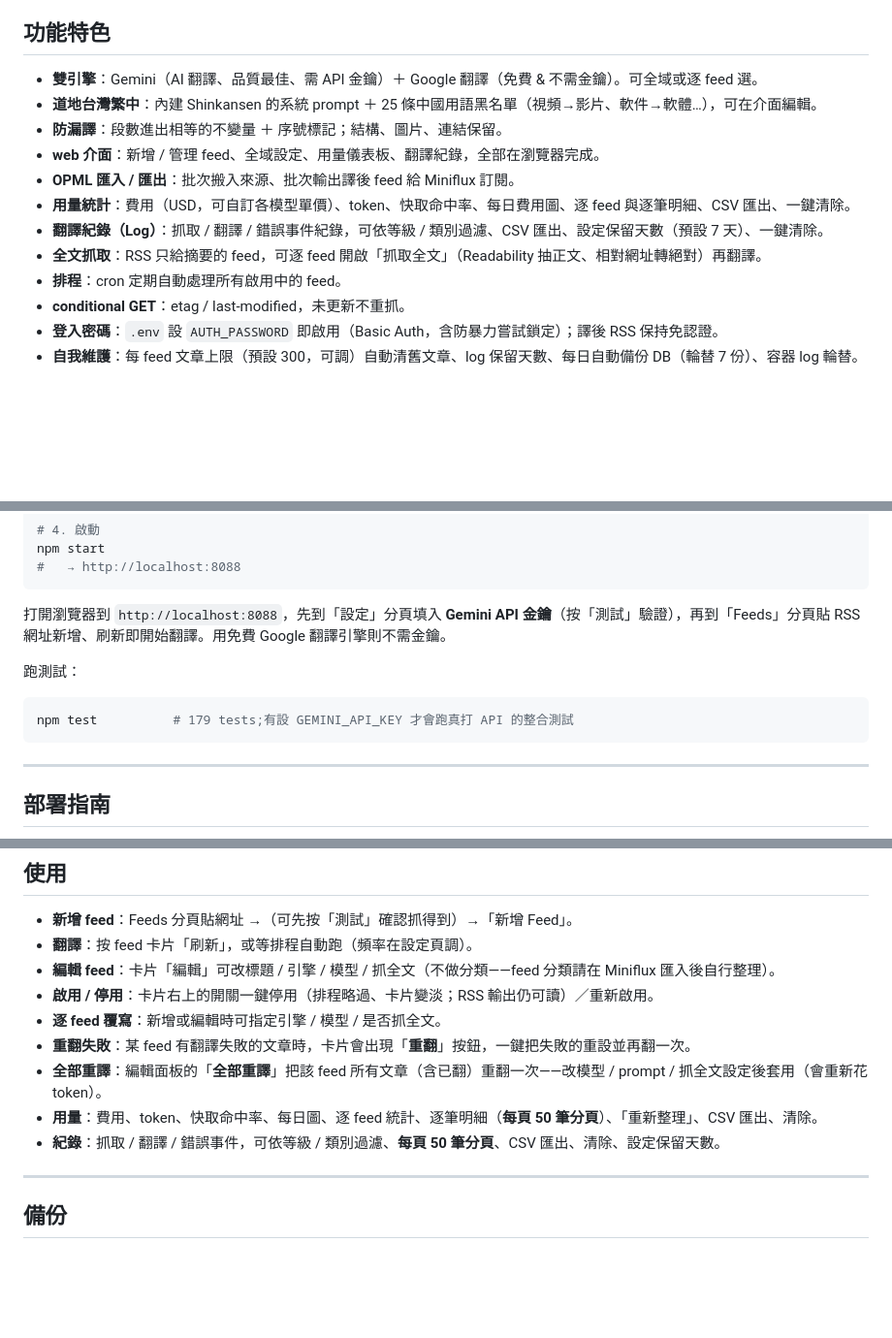
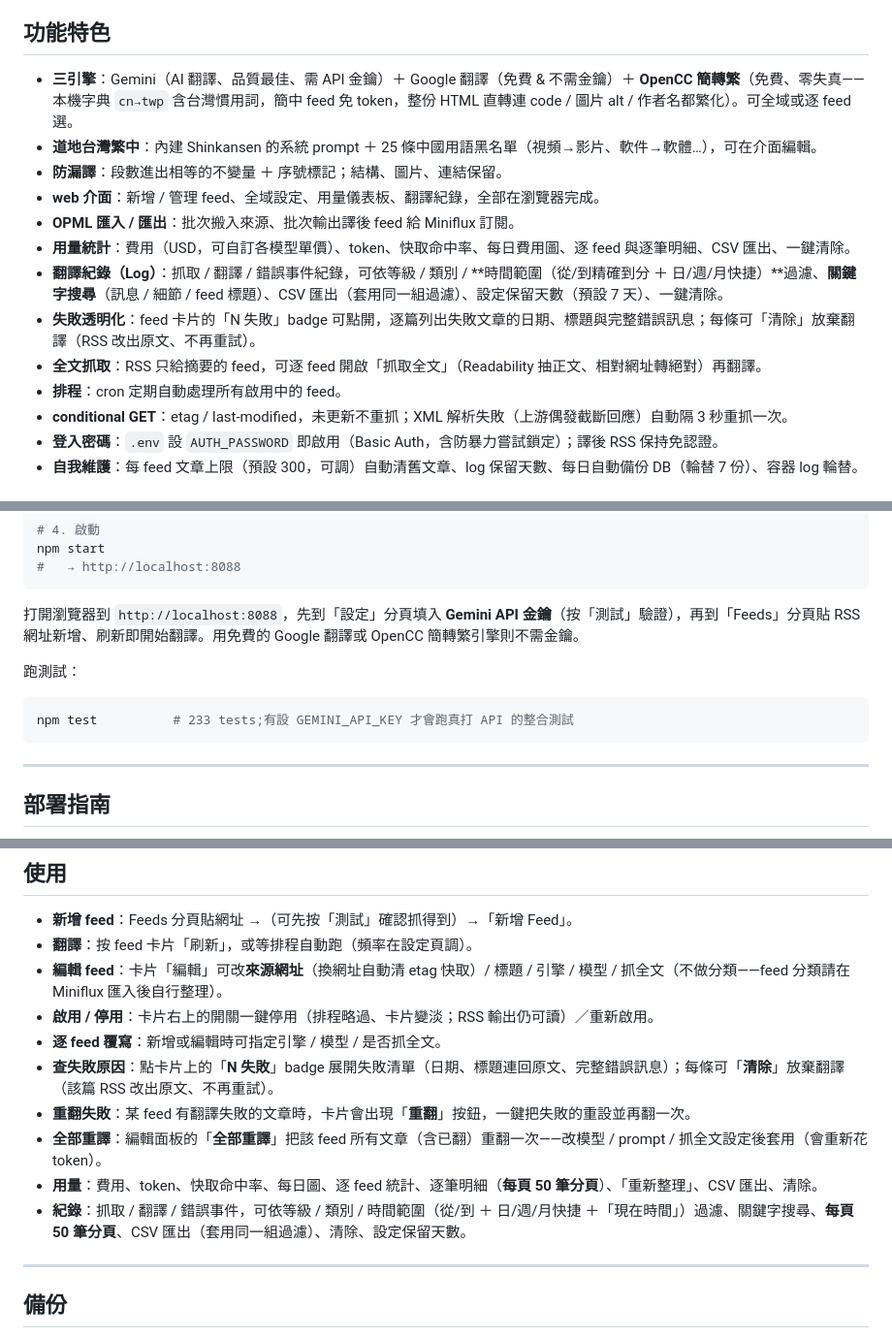
Before and after one commit to jimmysu0309/shinkansen-rss-translator, a Markdown page: README.md, 3 parts joined by grey strips. Shown at 97% size. Rendered like a GitHub page; blank space fills up the shorter version.

Commit message:
docs: README 同步今日功能——OpenCC 第三引擎、來源網址編輯、失敗原因查看/清除、Log 時間範圍+搜尋、解析重試,測試數 179→233
Co-Authored-By: Claude Fable 5 <noreply@anthropic.com>

````diff
--- a/README.md
+++ b/README.md
@@ -17,16 +17,17 @@
 
 ## 功能特色
 
-- **雙引擎**：Gemini（AI 翻譯、品質最佳、需 API 金鑰）＋ Google 翻譯（免費 & 不需金鑰）。可全域或逐 feed 選。
+- **三引擎**：Gemini（AI 翻譯、品質最佳、需 API 金鑰）＋ Google 翻譯（免費 & 不需金鑰）＋ **OpenCC 簡轉繁**（免費、零失真——本機字典 `cn→twp` 含台灣慣用詞，簡中 feed 免 token，整份 HTML 直轉連 code / 圖片 alt / 作者名都繁化）。可全域或逐 feed 選。
 - **道地台灣繁中**：內建 Shinkansen 的系統 prompt ＋ 25 條中國用語黑名單（視頻→影片、軟件→軟體…），可在介面編輯。
 - **防漏譯**：段數進出相等的不變量 ＋ 序號標記；結構、圖片、連結保留。
 - **web 介面**：新增 / 管理 feed、全域設定、用量儀表板、翻譯紀錄，全部在瀏覽器完成。
 - **OPML 匯入 / 匯出**：批次搬入來源、批次輸出譯後 feed 給 Miniflux 訂閱。
 - **用量統計**：費用（USD，可自訂各模型單價）、token、快取命中率、每日費用圖、逐 feed 與逐筆明細、CSV 匯出、一鍵清除。
-- **翻譯紀錄（Log）**：抓取 / 翻譯 / 錯誤事件紀錄，可依等級 / 類別過濾、CSV 匯出、設定保留天數（預設 7 天）、一鍵清除。
+- **翻譯紀錄（Log）**：抓取 / 翻譯 / 錯誤事件紀錄，可依等級 / 類別 / **時間範圍（從/到精確到分 ＋ 日/週/月快捷）**過濾、**關鍵字搜尋**（訊息 / 細節 / feed 標題）、CSV 匯出（套用同一組過濾）、設定保留天數（預設 7 天）、一鍵清除。
+- **失敗透明化**：feed 卡片的「N 失敗」badge 可點開，逐篇列出失敗文章的日期、標題與完整錯誤訊息；每條可「清除」放棄翻譯（RSS 改出原文、不再重試）。
 - **全文抓取**：RSS 只給摘要的 feed，可逐 feed 開啟「抓取全文」（Readability 抽正文、相對網址轉絕對）再翻譯。
 - **排程**：cron 定期自動處理所有啟用中的 feed。
-- **conditional GET**：etag / last-modified，未更新不重抓。
+- **conditional GET**：etag / last-modified，未更新不重抓；XML 解析失敗（上游偶發截斷回應）自動隔 3 秒重抓一次。
 - **登入密碼**：`.env` 設 `AUTH_PASSWORD` 即啟用（Basic Auth，含防暴力嘗試鎖定）；譯後 RSS 保持免認證。
 - **自我維護**：每 feed 文章上限（預設 300，可調）自動清舊文章、log 保留天數、每日自動備份 DB（輪替 7 份）、容器 log 輪替。
 
@@ -82,12 +83,12 @@ npm start
 #   → http://localhost:8088
 ```
 
-打開瀏覽器到 `http://localhost:8088`，先到「設定」分頁填入 **Gemini API 金鑰**（按「測試」驗證），再到「Feeds」分頁貼 RSS 網址新增、刷新即開始翻譯。用免費 Google 翻譯引擎則不需金鑰。
+打開瀏覽器到 `http://localhost:8088`，先到「設定」分頁填入 **Gemini API 金鑰**（按「測試」驗證），再到「Feeds」分頁貼 RSS 網址新增、刷新即開始翻譯。用免費的 Google 翻譯或 OpenCC 簡轉繁引擎則不需金鑰。
 
 跑測試：
 
 ```bash
-npm test          # 179 tests;有設 GEMINI_API_KEY 才會跑真打 API 的整合測試
+npm test          # 233 tests;有設 GEMINI_API_KEY 才會跑真打 API 的整合測試
 ```
 
 ---
@@ -163,13 +164,14 @@ http://shinkansen-rss:8088/rss/<feedId>
 
 - **新增 feed**：Feeds 分頁貼網址 →（可先按「測試」確認抓得到）→「新增 Feed」。
 - **翻譯**：按 feed 卡片「刷新」，或等排程自動跑（頻率在設定頁調）。
-- **編輯 feed**：卡片「編輯」可改標題 / 引擎 / 模型 / 抓全文（不做分類——feed 分類請在 Miniflux 匯入後自行整理）。
+- **編輯 feed**：卡片「編輯」可改**來源網址**（換網址自動清 etag 快取）/ 標題 / 引擎 / 模型 / 抓全文（不做分類——feed 分類請在 Miniflux 匯入後自行整理）。
 - **啟用 / 停用**：卡片右上的開關一鍵停用（排程略過、卡片變淡；RSS 輸出仍可讀）／重新啟用。
 - **逐 feed 覆寫**：新增或編輯時可指定引擎 / 模型 / 是否抓全文。
+- **查失敗原因**：點卡片上的「**N 失敗**」badge 展開失敗清單（日期、標題連回原文、完整錯誤訊息）；每條可「**清除**」放棄翻譯（該篇 RSS 改出原文、不再重試）。
 - **重翻失敗**：某 feed 有翻譯失敗的文章時，卡片會出現「**重翻**」按鈕，一鍵把失敗的重設並再翻一次。
 - **全部重譯**：編輯面板的「**全部重譯**」把該 feed 所有文章（含已翻）重翻一次——改模型 / prompt / 抓全文設定後套用（會重新花 token）。
 - **用量**：費用、token、快取命中率、每日圖、逐 feed 統計、逐筆明細（**每頁 50 筆分頁**）、「重新整理」、CSV 匯出、清除。
-- **紀錄**：抓取 / 翻譯 / 錯誤事件，可依等級 / 類別過濾、**每頁 50 筆分頁**、CSV 匯出、清除、設定保留天數。
+- **紀錄**：抓取 / 翻譯 / 錯誤事件，可依等級 / 類別 / 時間範圍（從/到 ＋ 日/週/月快捷 ＋「現在時間」）過濾、關鍵字搜尋、**每頁 50 筆分頁**、CSV 匯出（套用同一組過濾）、清除、設定保留天數。
 
 ---
 
````
Also changed, not shown: other parts of README.md (+2 -2 lines).
